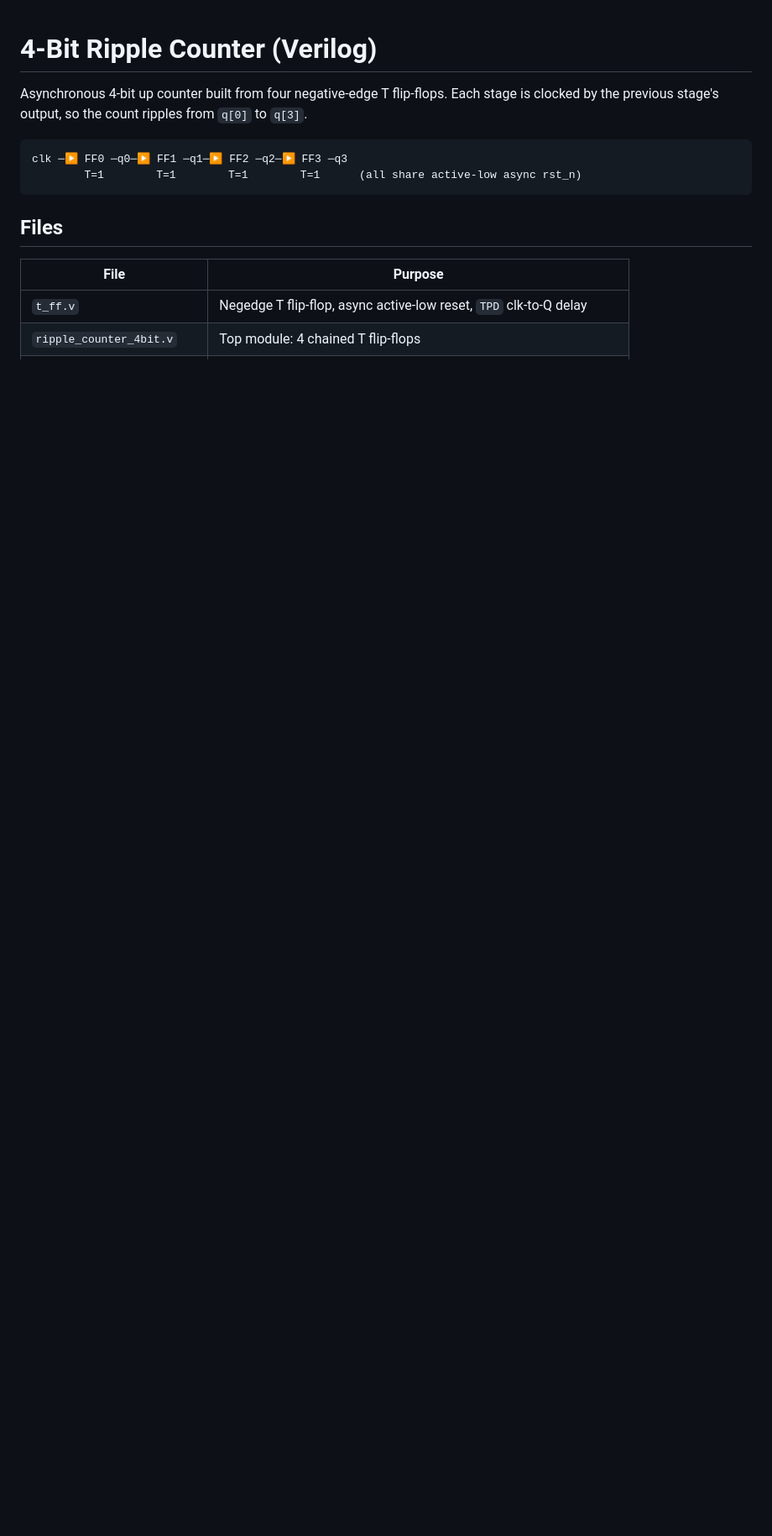
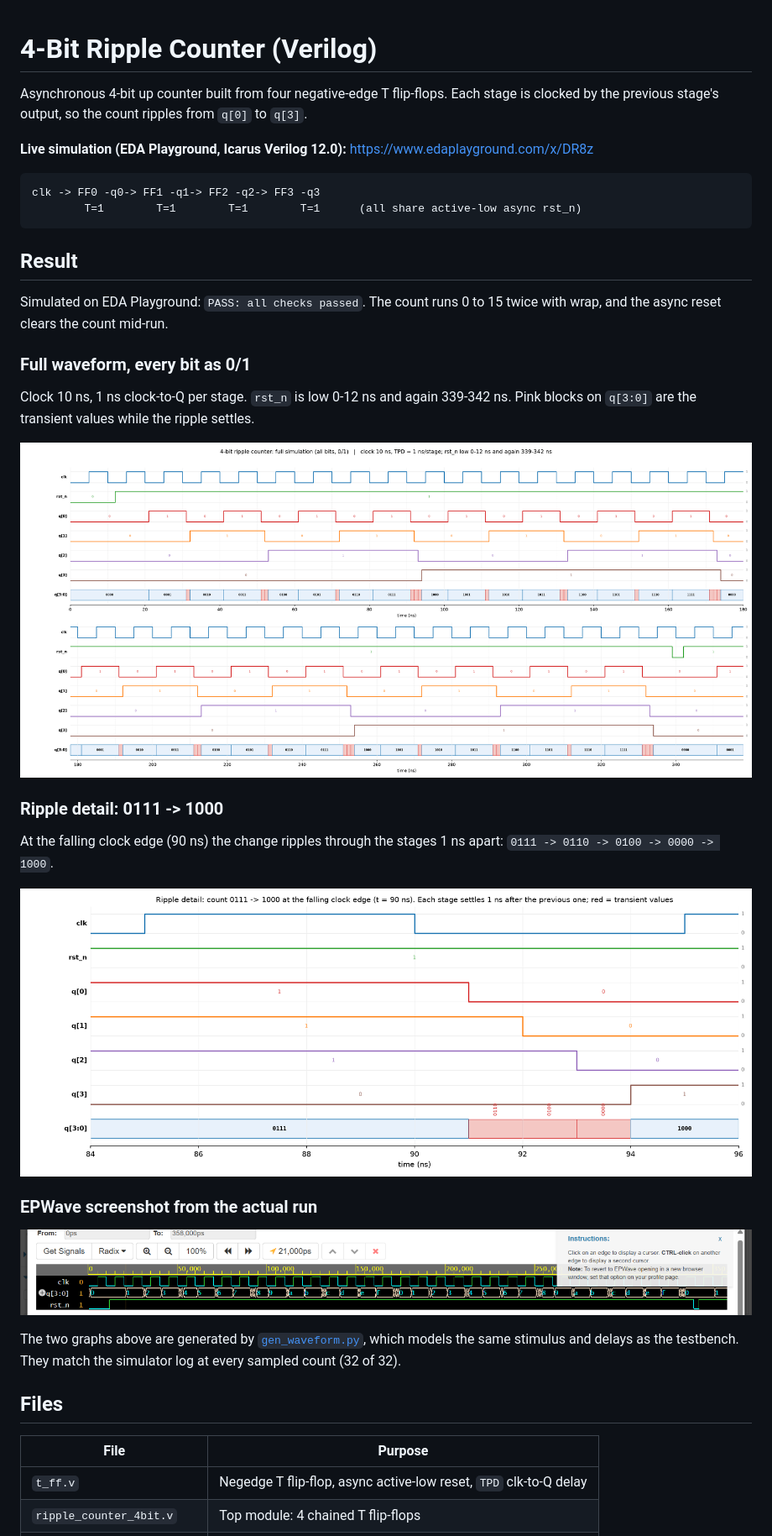
Before and after one commit to shoaibul0926/ripple-counter-4bit, a Markdown page: README.md, the part around one of its changes. Shown at 84% size. Drawn GitHub-style; pictures changed too: epwave_screenshot.png (added), waveform_full.png (added), waveform_ripple_zoom.png (added); blank space fills up the shorter version.

Commit message:
README: code, testbench, playground link and detailed waveforms
Co-Authored-By: Claude Sonnet 5 <noreply@anthropic.com>

````diff
--- a/README.md
+++ b/README.md
@@ -2,10 +2,30 @@
 
 Asynchronous 4-bit up counter built from four negative-edge T flip-flops. Each stage is clocked by the previous stage's output, so the count ripples from `q[0]` to `q[3]`.
 
+**Live simulation (EDA Playground, Icarus Verilog 12.0):** https://www.edaplayground.com/x/DR8z
+
 ```
-clk ─▶ FF0 ─q0─▶ FF1 ─q1─▶ FF2 ─q2─▶ FF3 ─q3
+clk -> FF0 -q0-> FF1 -q1-> FF2 -q2-> FF3 -q3
         T=1        T=1        T=1        T=1      (all share active-low async rst_n)
 ```
+
+## Result
+Simulated on EDA Playground: `PASS: all checks passed`. The count runs 0 to 15 twice with wrap, and the async reset clears the count mid-run.
+
+### Full waveform, every bit as 0/1
+Clock 10 ns, 1 ns clock-to-Q per stage. `rst_n` is low 0-12 ns and again 339-342 ns. Pink blocks on `q[3:0]` are the transient values while the ripple settles.
+
+![Full waveform](waveform_full.png)
+
+### Ripple detail: 0111 -> 1000
+At the falling clock edge (90 ns) the change ripples through the stages 1 ns apart: `0111 -> 0110 -> 0100 -> 0000 -> 1000`.
+
+![Ripple zoom](waveform_ripple_zoom.png)
+
+### EPWave screenshot from the actual run
+![EPWave](epwave_screenshot.png)
+
+The two graphs above are generated by [`gen_waveform.py`](gen_waveform.py), which models the same stimulus and delays as the testbench. They match the simulator log at every sampled count (32 of 32).
 
 ## Files
 | File | Purpose |
````
Also changed, not shown: other parts of README.md (+115 -9 lines), 1 other file.
